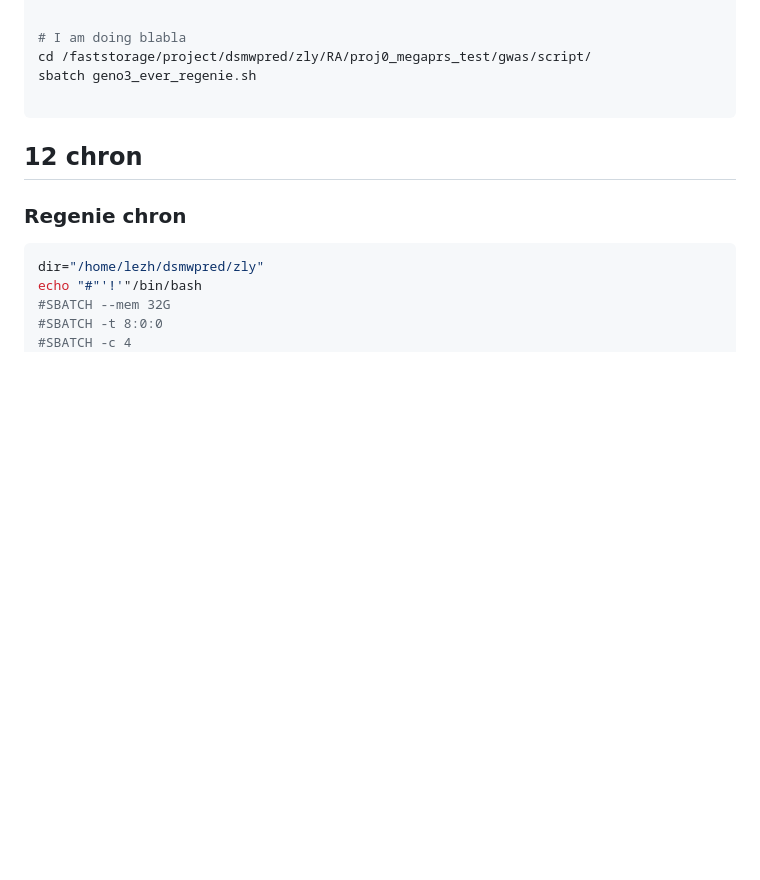
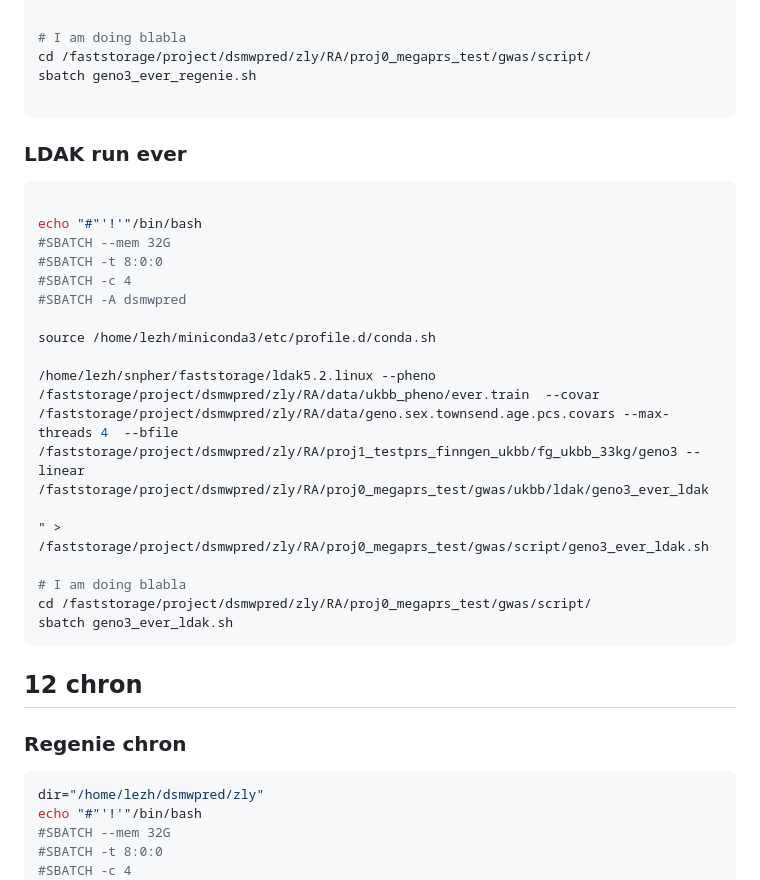
Before and after one commit to KirakiraZLY/RA, a Markdown page: Commands/commands_Week15.md, the part around the change. Drawn GitHub-style; blank space fills up the shorter version.

````diff
--- a/Commands/commands_Week15.md
+++ b/Commands/commands_Week15.md
@@ -769,6 +769,26 @@ sbatch geno3_ever_regenie.sh
 
 ```
 
+### LDAK run ever
+```python
+
+echo "#"'!'"/bin/bash
+#SBATCH --mem 32G
+#SBATCH -t 8:0:0
+#SBATCH -c 4
+#SBATCH -A dsmwpred
+
+source /home/lezh/miniconda3/etc/profile.d/conda.sh
+
+/home/lezh/snpher/faststorage/ldak5.2.linux --pheno /faststorage/project/dsmwpred/zly/RA/data/ukbb_pheno/ever.train  --covar /faststorage/project/dsmwpred/zly/RA/data/geno.sex.townsend.age.pcs.covars --max-threads 4  --bfile /faststorage/project/dsmwpred/zly/RA/proj1_testprs_finngen_ukbb/fg_ukbb_33kg/geno3 --linear /faststorage/project/dsmwpred/zly/RA/proj0_megaprs_test/gwas/ukbb/ldak/geno3_ever_ldak
+
+" > /faststorage/project/dsmwpred/zly/RA/proj0_megaprs_test/gwas/script/geno3_ever_ldak.sh
+
+# I am doing blabla
+cd /faststorage/project/dsmwpred/zly/RA/proj0_megaprs_test/gwas/script/
+sbatch geno3_ever_ldak.sh
+```
+
 
 ## 12 chron
 ### Regenie chron
````
